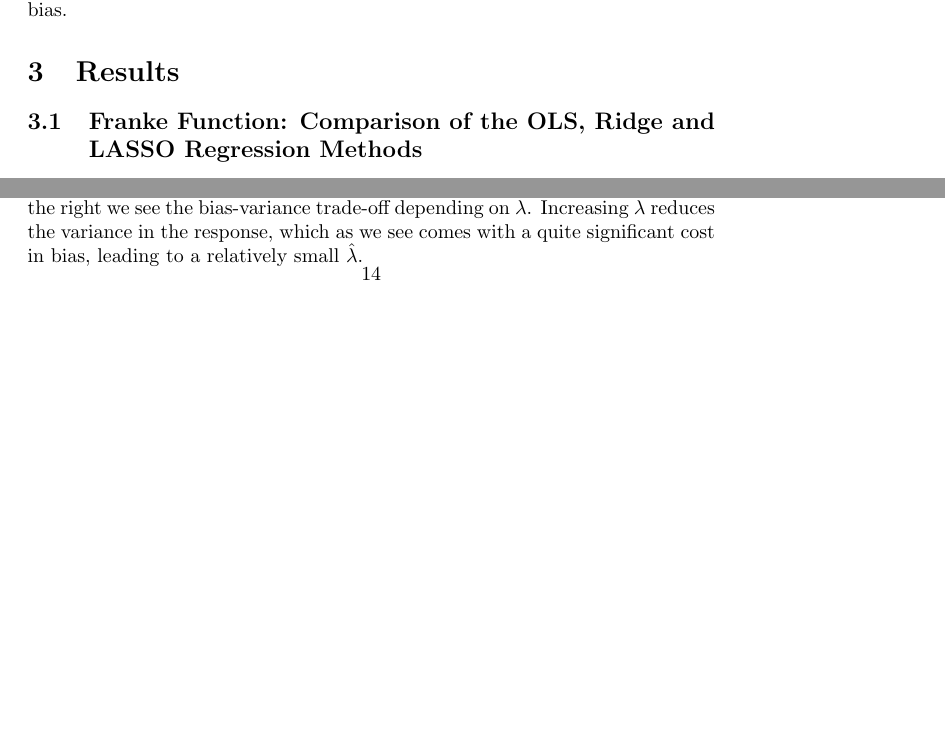
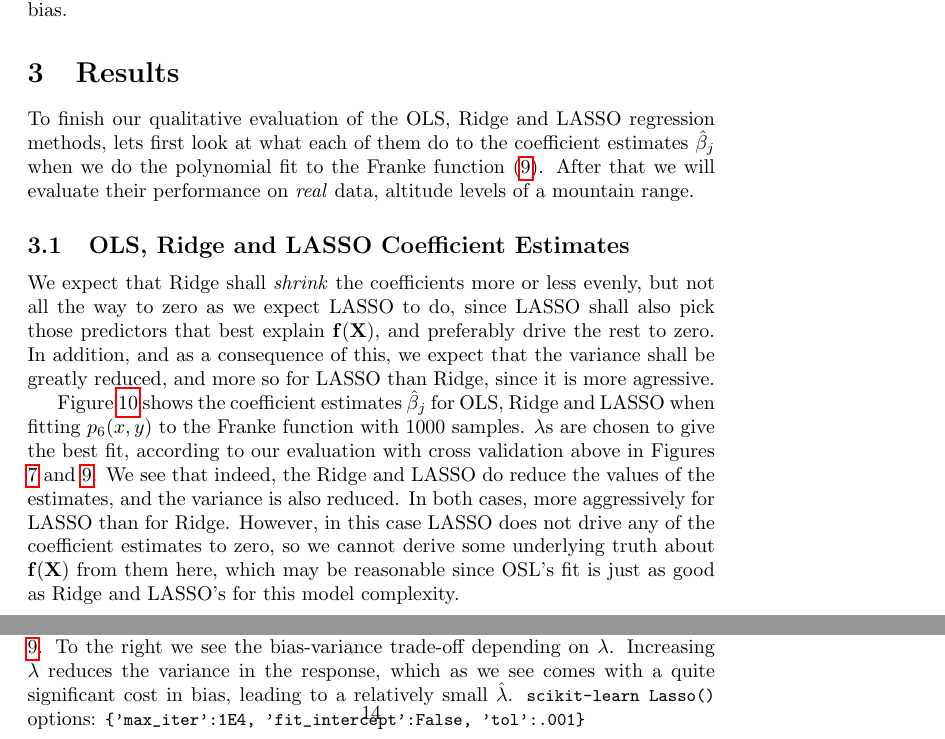
Before and after one commit to fonstelien/FYS-STK4155, a LaTeX paper (project1/project1.tex): two parts of pages 10 and 14 of 15 before the commit and two parts of pages 10 and 14 of 16 after it, joined at a grey line, cut so that both start at the same text, the shorter picture padded with empty space. Compiled offline with pdfLaTeX.

Commit message:
methods done, started results

```diff
--- a/project1/project1.tex
+++ b/project1/project1.tex
@@ -236,7 +236,7 @@ Figures \ref{fig:lasso-bootstrap} and \ref{fig:lasso-cv} show plots of searches
 \begin{figure}[!htb]
 	\centering
 	\includegraphics[width=1\linewidth]{./results/lasso-bootstrap.png}
-	\caption{Estimated error for the LASSO polynomial fit to the Franke function (\ref{franke}) with 100, 250, 500 and 1000 samples and Bootstrap re-sampling. Added noise is $\mathbf{\epsilon} \sim \mathcal{N}(0, 0.03)$, indicated by the blue-shaded area. $\mathbf{X}$ has been centered and scaled. The estimates are calculated with a train-test split of 70/30 and with 25 bootstraps. To the left we see that severe overfitting is prevented in all cases. For the 1000-sample set, the model estimates the irreducible error $\sigma^2$ fairly well at around $p_4(x,y)$ and it remains very stable for increasing model complexity. It may seem a little strange that the fit in this case is \textit{better} than $\sigma^2$, but this comes from the randomness of the test set samples, indicating that they are ever so slightly off-center. Repeating the experiment with a different test set could yield a best fit slightly above the line. The 500-sample approximation performs almost equally well as the 1000-sample approximation, and show no sign of overfitting. The 100- and 250-sample sets overestimates $\sigma^2$ by about 50 \%, and show slight signs of overfitting. Bootstrap performs somewhat better than cross validation on smaller data sets, and worse on larger. See Figure \ref{fig:lasso-cv}. To the right we see the bias-variance trade-off depending on $\lambda$. Increasing $\lambda$ reduces the variance in the response, which as we see comes with a quite significant cost in bias, leading to a relatively small $\hat{\lambda}$.}
+	\caption{Estimated error for the LASSO polynomial fit to the Franke function (\ref{franke}) with 100, 250, 500 and 1000 samples and Bootstrap re-sampling. Added noise is $\mathbf{\epsilon} \sim \mathcal{N}(0, 0.03)$, indicated by the blue-shaded area. $\mathbf{X}$ has been centered and scaled. The estimates are calculated with a train-test split of 70/30 and with 25 bootstraps. To the left we see that severe overfitting is prevented in all cases. For the 1000-sample set, the model estimates the irreducible error $\sigma^2$ fairly well at around $p_4(x,y)$ and it remains very stable for increasing model complexity. It may seem a little strange that the fit in this case is \textit{better} than $\sigma^2$, but this comes from the randomness of the test set samples, indicating that they are ever so slightly off-center. Repeating the experiment with a different test set could yield a best fit slightly above the line. The 500-sample approximation performs almost equally well as the 1000-sample approximation, and show no sign of overfitting. The 100- and 250-sample sets overestimates $\sigma^2$ by about 50 \%, and show slight signs of overfitting. Bootstrap performs somewhat better than cross validation on smaller data sets, and worse on larger. See Figure \ref{fig:lasso-cv}. To the right we see the bias-variance trade-off depending on $\lambda$. Increasing $\lambda$ reduces the variance in the response, which as we see comes with a quite significant cost in bias, leading to a relatively small $\hat{\lambda}$. \lstinline|scikit-learn Lasso()| options: \lstinline|\{'max_iter':1E4, 'fit_intercept':False, 'tol':.001\}|}
 	\label{fig:lasso-bootstrap}
 \end{figure}
 
@@ -247,7 +247,5 @@ Figures \ref{fig:lasso-bootstrap} and \ref{fig:lasso-cv} show plots of searches
 	\label{fig:lasso-cv}
 \end{figure}
-
-
 
 \section{Results}
 % - Present your results
@@ -255,6 +253,9 @@ Figures \ref{fig:lasso-bootstrap} and \ref{fig:lasso-cv} show plots of searches
 % - Relate your work to other calculations/studies
 % - An eventual reader should be able to reproduce your calculations if she/he wants to do so. All input variables should be properly explained.
 % - Make sure that figures and tables should contain enough information in their captions, axis labels etc so that an eventual reader can gain a first impression of your work by studying figures and tables only.
+To finish our qualitative evaluation of the OLS, Ridge and LASSO regression methods, lets first look at what each of them do to the coefficient estimates $\hat{\beta}_j$ when we do the polynomial fit to the Franke function (\ref{franke}). After that we will evaluate their performance on \textit{real} data, altitude levels of a mountain range.
 
-\subsection{Franke Function: Comparison of the OLS, Ridge and LASSO Regression Methods}
+\subsection{OLS, Ridge and LASSO Coefficient Estimates}
+We expect that Ridge shall \textit{shrink} the coefficients more or less evenly, but not all the way to zero as we expect LASSO to do, since LASSO shall also pick those predictors that best explain $\mathbf{f}(\mathbf{X})$, and preferably drive the rest to zero. In addition, and as a consequence of this, we expect that the variance shall be greatly reduced, and more so for LASSO than Ridge, since it is more agressive.
 
+Figure \ref{fig:ols-ridge-lasso-betas} shows the coefficient estimates $\hat{\beta}_j$ for OLS, Ridge and LASSO when fitting $p_6(x,y)$ to the Franke function with 1000 samples. $\lambda$s are chosen to give the best fit, according to our evaluation with cross validation above in Figures \ref{fig:ridge-cv} and \ref{fig:lasso-cv}. We see that indeed, the Ridge and LASSO do reduce the values of the estimates, and the variance is also reduced. In both cases, more aggressively for LASSO than for Ridge. However, in this case LASSO does not drive any of the coefficient estimates to zero, so we cannot derive some underlying truth about $\mathbf{f}(\mathbf{X})$ from them here, which may be reasonable since OSL's fit is just as good as Ridge and LASSO's for this model complexity.
```
Also changed, not shown: project1/project1.tex (9 more changed lines), 1 other file.
